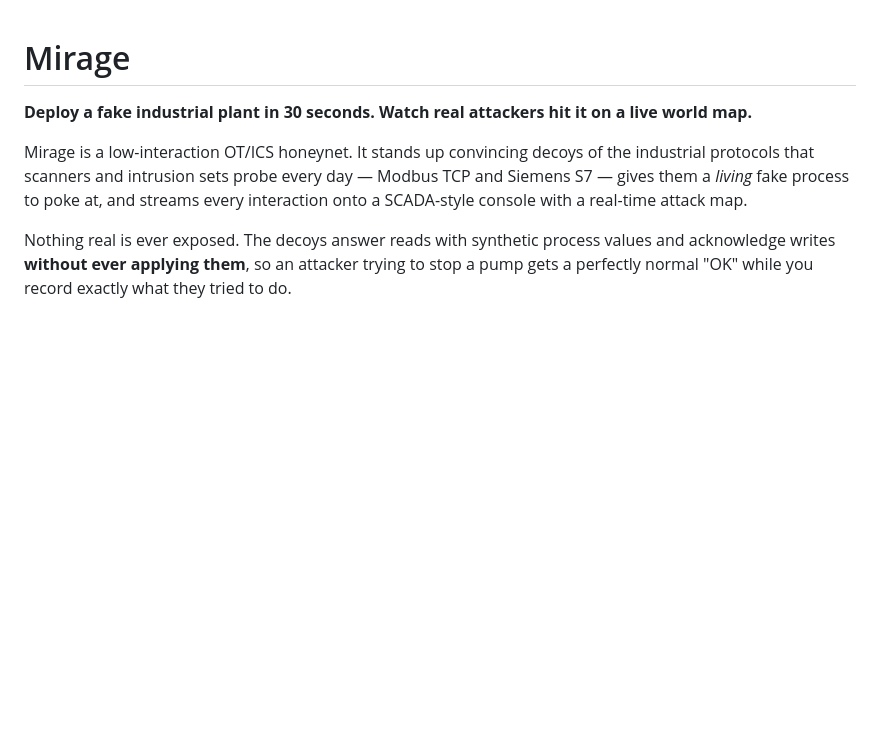
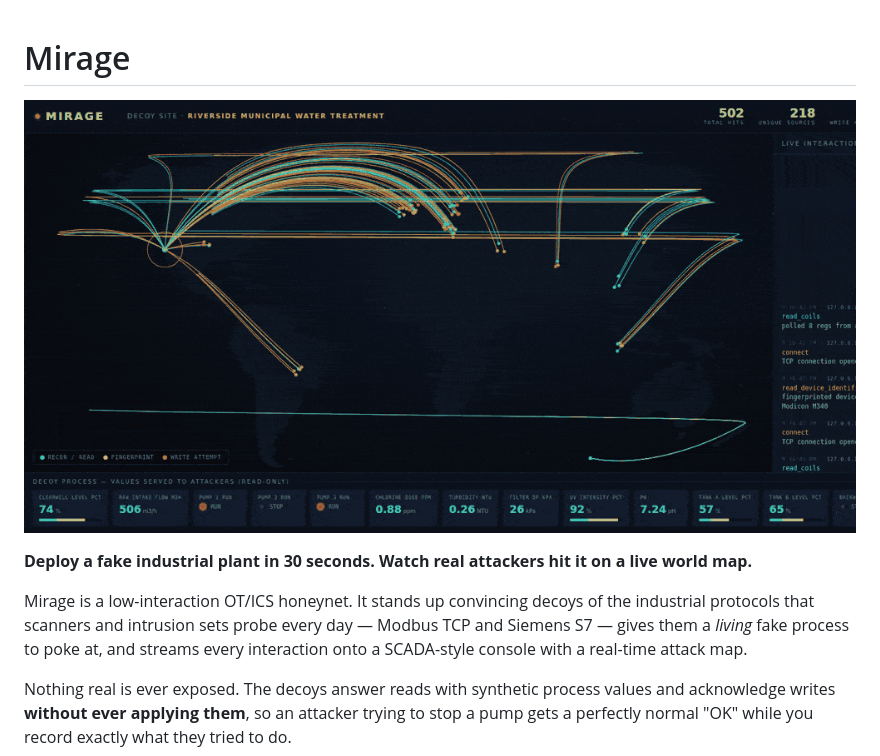
Before and after one commit to bariskececi/mirage, a Markdown page: README.md, the part around one of its changes. GitHub-like rendering; pictures changed too: docs/mirage_demo.gif (added); blank space fills up the shorter version.

Commit message:
Add demo GIF and hero image to README

```diff
--- a/README.md
+++ b/README.md
@@ -1,4 +1,6 @@
 # Mirage
+
+![Mirage Demo](docs/mirage_demo.gif)
 
 **Deploy a fake industrial plant in 30 seconds. Watch real attackers hit it on a live world map.**
 
```
Also changed, not shown: other parts of README.md (+2 -0 lines), 1 other file.
